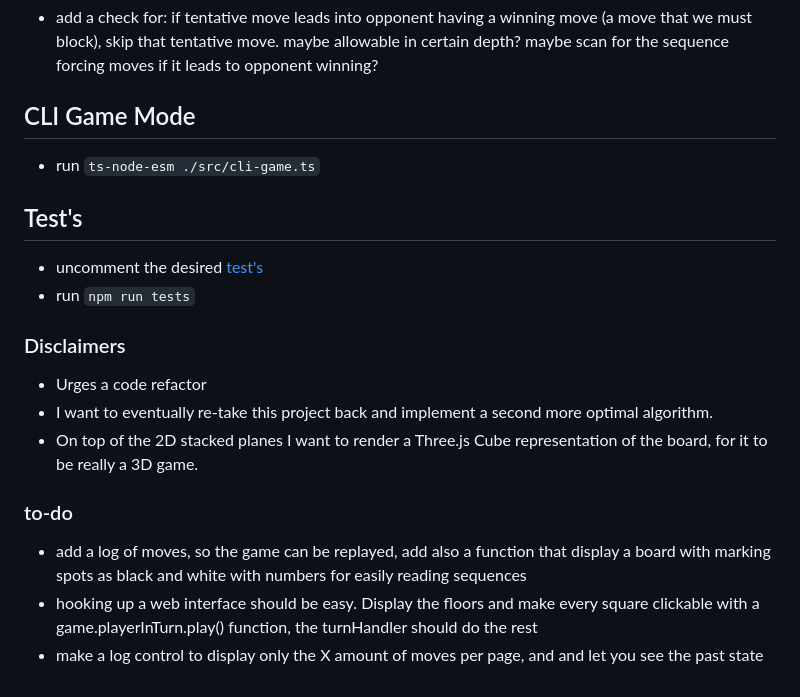
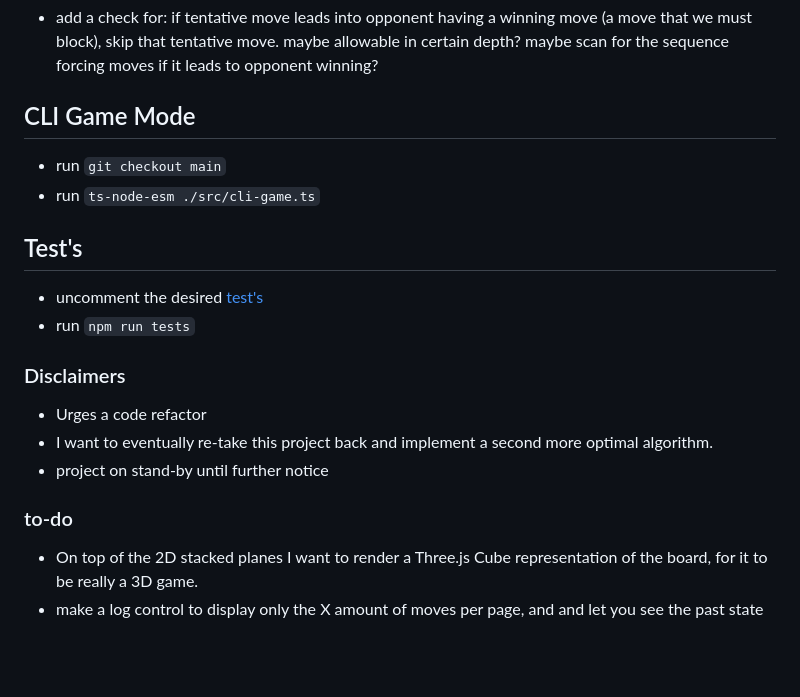
Before and after one commit to carafelix/qubic, a Markdown page: README.md, the part around the change. Drawn GitHub-style; blank space fills up the shorter version.

Commit message:
stand-by notice

````diff
--- a/README.md
+++ b/README.md
@@ -61,6 +61,7 @@ To given an idea of the algorithm strength, the following table represents its p
 - add a check for: if tentative move leads into opponent having a winning move (a move that we must block), skip that tentative move. maybe allowable in certain depth? maybe scan for the sequence forcing moves if it leads to opponent winning?
 
 ## CLI Game Mode
+- run ```git checkout main```
 - run ```ts-node-esm ./src/cli-game.ts```
 
 ## Test's
@@ -70,9 +71,8 @@ To given an idea of the algorithm strength, the following table represents its p
 ### Disclaimers
 - Urges a code refactor
 - I want to eventually re-take this project back and implement a second more optimal algorithm.
-- On top of the 2D stacked planes I want to render a Three.js Cube representation of the board, for it to be really a 3D game.
+- project on stand-by until further notice
 
 ### to-do
-- add a log of moves, so the game can be replayed, add also a function that display a board with marking spots as black and white with numbers for easily reading sequences
-- hooking up a web interface should be easy. Display the floors and make every square clickable with a game.playerInTurn.play() function, the turnHandler should do the rest
+- On top of the 2D stacked planes I want to render a Three.js Cube representation of the board, for it to be really a 3D game.
 - make a log control to display only the X amount of moves per page, and and let you see the past state
````
